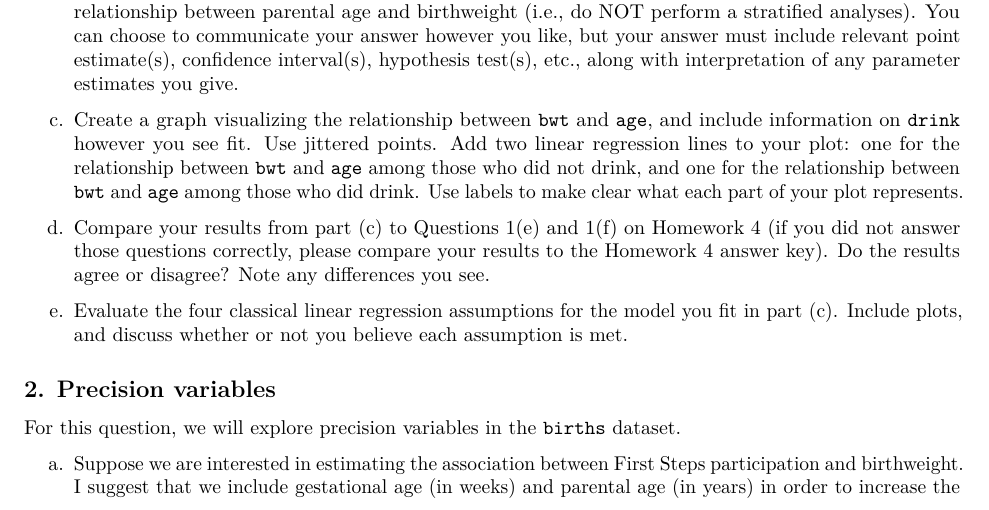
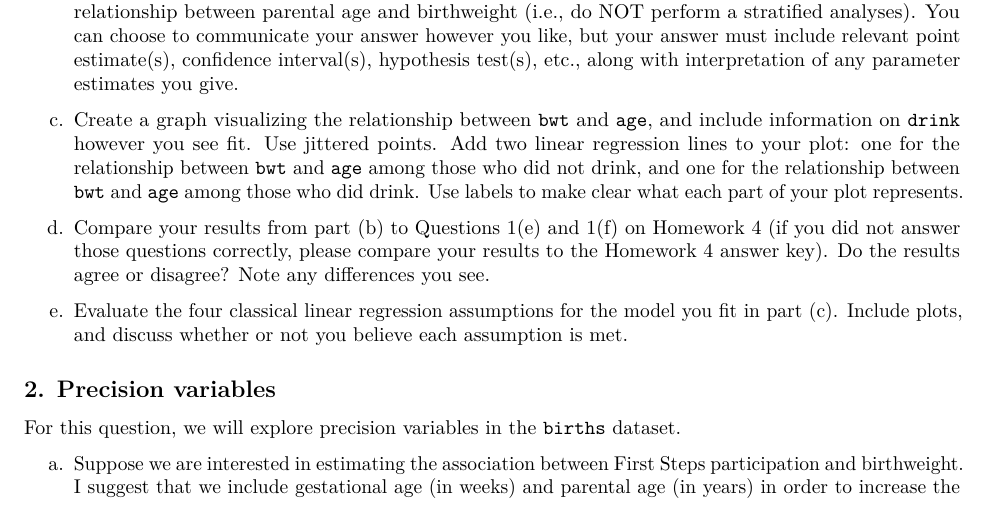
Before and after one commit to cwolock/BIOST311, an R Markdown document (Homework/hw5.Rmd): part of page 1 of 2, cut so that both start at the same text. Rendered offline with R 4.5, knitr and Pandoc, then LaTeX, with nearby package versions.

Commit message:
fix typo in hw5

```diff
--- a/Homework/hw5.Rmd
+++ b/Homework/hw5.Rmd
@@ -43,7 +43,7 @@ b. Perform one multiple linear regression analysis to assess whether and how dri
 
 c. Create a graph visualizing the relationship between `bwt` and `age`, and include information on `drink` however you see fit. Use jittered points. Add two linear regression lines to your plot: one for the relationship between `bwt` and `age` among those who did not drink, and one for the relationship between `bwt` and `age` among those who did drink. Use labels to make clear what each part of your plot represents.
 
-d. Compare your results from part (c) to Questions 1(e) and 1(f) on Homework 4 (if you did not answer those questions correctly, please compare your results to the Homework 4 answer key). Do the results agree or disagree? Note any differences you see.
+d. Compare your results from part (b) to Questions 1(e) and 1(f) on Homework 4 (if you did not answer those questions correctly, please compare your results to the Homework 4 answer key). Do the results agree or disagree? Note any differences you see.
 
 e. Evaluate the four classical linear regression assumptions for the model you fit in part (c). Include plots, and discuss whether or not you believe each assumption is met.
 
```
